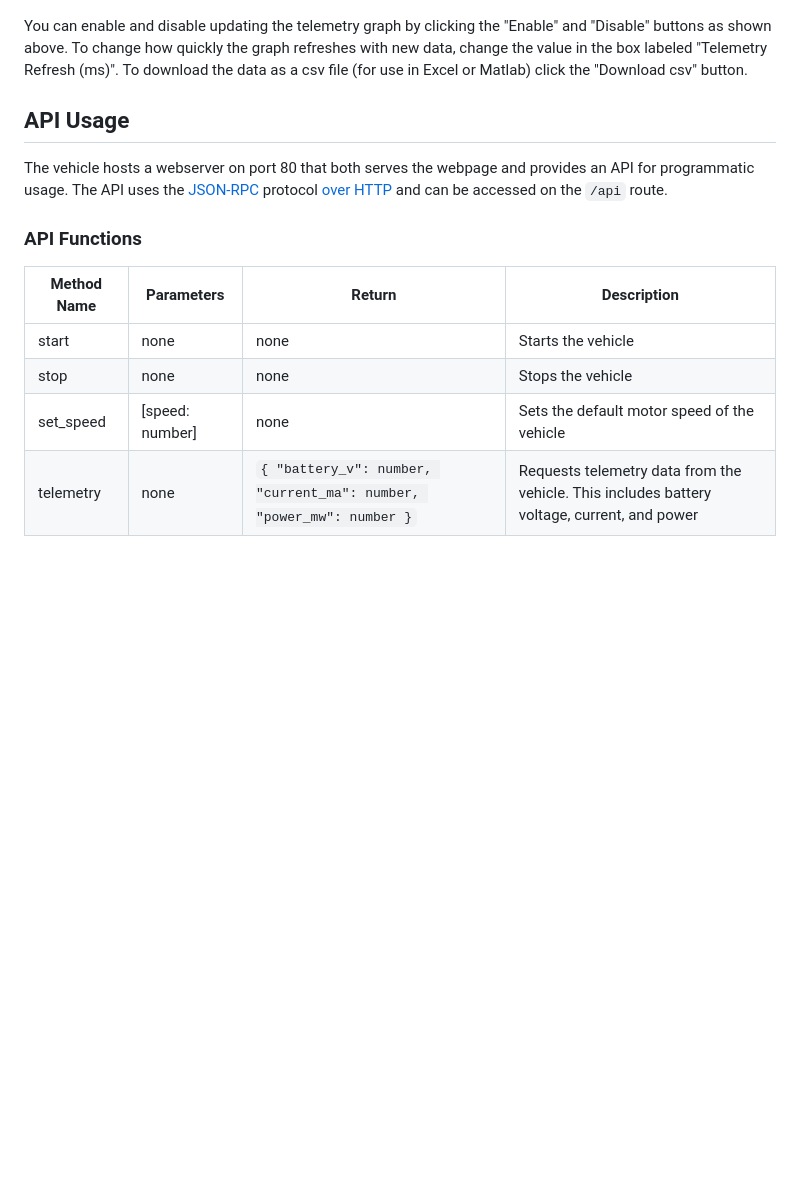
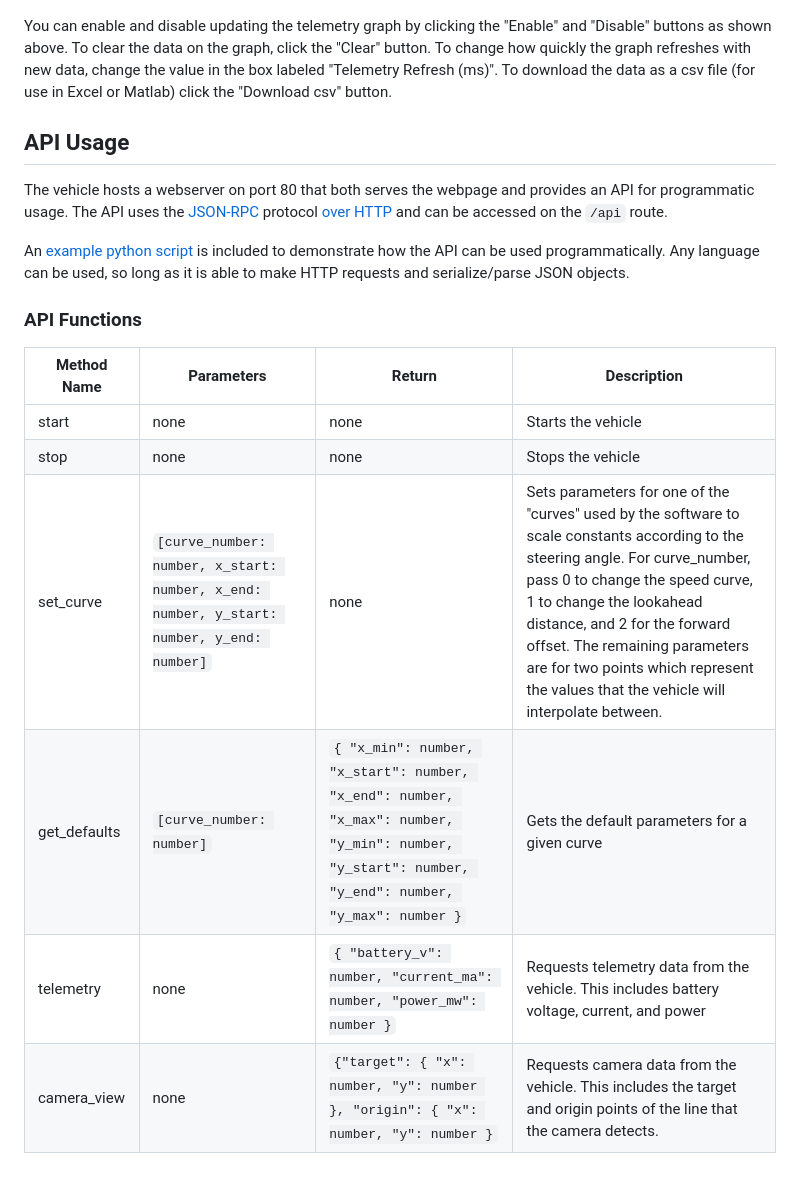
Before and after one commit to Rose-Hulman-ECE-Junior-Design/junior-design-project-sec01-team04-bgp, a Markdown page: README.md, the part around one of its changes. Drawn GitHub-style; blank space fills up the shorter version.

```diff
--- a/README.md
+++ b/README.md
@@ -61,10 +99,11 @@ telemetry data. This is shown below.
 ![dashboard telemetry](docs/dashboard_telemetry.png)
 
 You can enable and disable updating the telemetry graph by clicking the
-"Enable" and "Disable" buttons as shown above. To change how quickly the graph
-refreshes with new data, change the value in the box labeled "Telemetry Refresh
-(ms)". To download the data as a csv file (for use in Excel or Matlab) click
-the "Download csv" button.
+"Enable" and "Disable" buttons as shown above. To clear the data on the graph,
+click the "Clear" button. To change how quickly the graph refreshes with new
+data, change the value in the box labeled "Telemetry Refresh (ms)". To download
+the data as a csv file (for use in Excel or Matlab) click the "Download csv"
+button.
 
 
 ## API Usage
@@ -74,12 +113,18 @@ provides an API for programmatic usage. The API uses the [JSON-RPC](https://www.
 protocol [over HTTP](https://www.simple-is-better.org/json-rpc/transport_http.html)
 and can be accessed on the `/api` route.
 
+An [example python script](examples/test.py) is included to demonstrate how the
+API can be used programmatically. Any language can be used, so long as it is
+able to make HTTP requests and serialize/parse JSON objects.
+
 
 ### API Functions
 
-| Method Name | Parameters      | Return                                                              | Description                                                                                 |
-|-------------|-----------------|---------------------------------------------------------------------|---------------------------------------------------------------------------------------------|
-| start       | none            | none                                                                | Starts the vehicle                                                                          |
-| stop        | none            | none                                                                | Stops the vehicle                                                                           |
-| set_speed   | [speed: number] | none                                                                | Sets the default motor speed of the vehicle                                                 |
-| telemetry   | none            | `{ "battery_v": number, "current_ma": number, "power_mw": number }` | Requests telemetry data from the vehicle. This includes battery voltage, current, and power |
+| Method Name  | Parameters                                                                               | Return                                                                                                                                           | Description                                                                                                                                                                                                                                                                                                                                              |
+|--------------|------------------------------------------------------------------------------------------|--------------------------------------------------------------------------------------------------------------------------------------------------|----------------------------------------------------------------------------------------------------------------------------------------------------------------------------------------------------------------------------------------------------------------------------------------------------------------------------------------------------------|
+| start        | none                                                                                     | none                                                                                                                                             | Starts the vehicle                                                                                                                                                                                                                                                                                                                                       |
+| stop         | none                                                                                     | none                                                                                                                                             | Stops the vehicle                                                                                                                                                                                                                                                                                                                                        |
+| set_curve    | `[curve_number: number, x_start: number, x_end: number, y_start: number, y_end: number]` | none                                                                                                                                             | Sets parameters for one of the "curves" used by the software to scale constants according to the steering angle. For curve_number, pass 0 to change the speed curve, 1 to change the lookahead distance, and 2 for the forward offset. The remaining parameters are for two points which represent the values that the vehicle will interpolate between. |
+| get_defaults | `[curve_number: number]`                                                                 | `{ "x_min": number, "x_start": number, "x_end": number, "x_max": number, "y_min": number, "y_start": number, "y_end": number, "y_max": number }` | Gets the default parameters for a given curve                                                                                                                                                                                                                                                                                                            |
+| telemetry    | none                                                                                     | `{ "battery_v": number, "current_ma": number, "power_mw": number }`                                                                              | Requests telemetry data from the vehicle. This includes battery voltage, current, and power                                                                                                                                                                                                                                                              |
+| camera_view  | none                                                                                     | `{"target": { "x": number, "y": number }, "origin": { "x": number, "y": number }`                                                                | Requests camera data from the vehicle. This includes the target and origin points of the line that the camera detects.                                                                                                                                                                                                                                   |
```
Also changed, not shown: other parts of README.md (+44 -6 lines).
